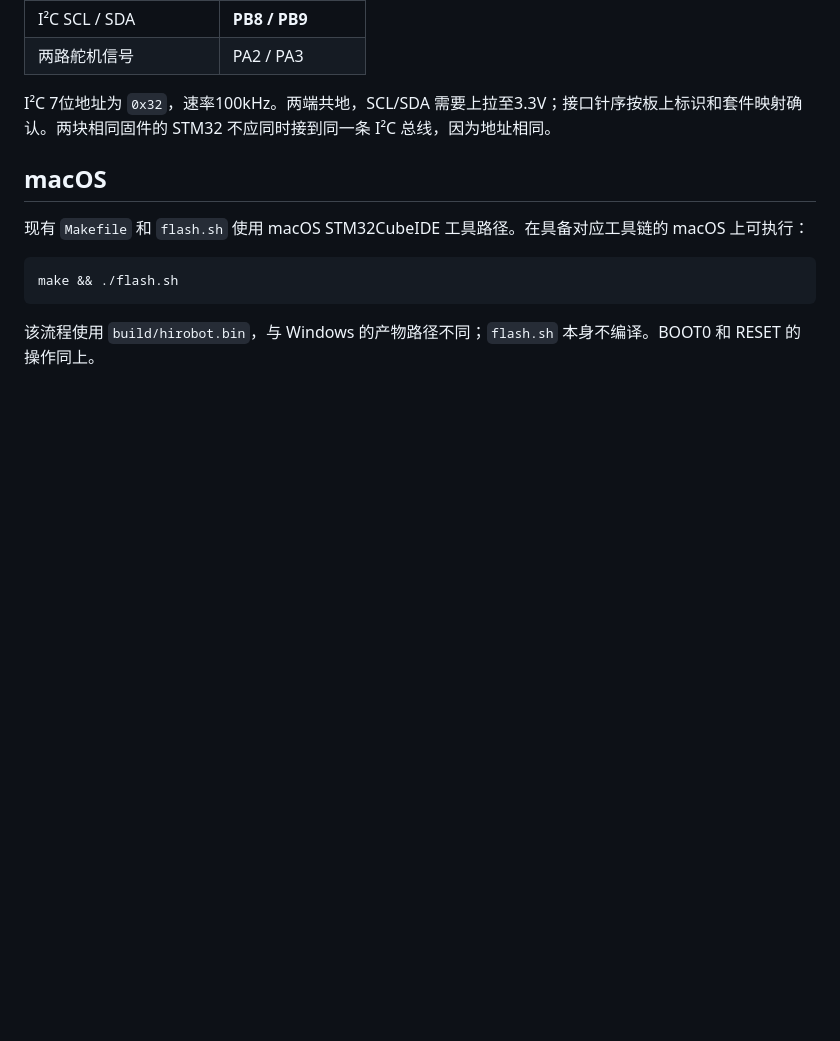
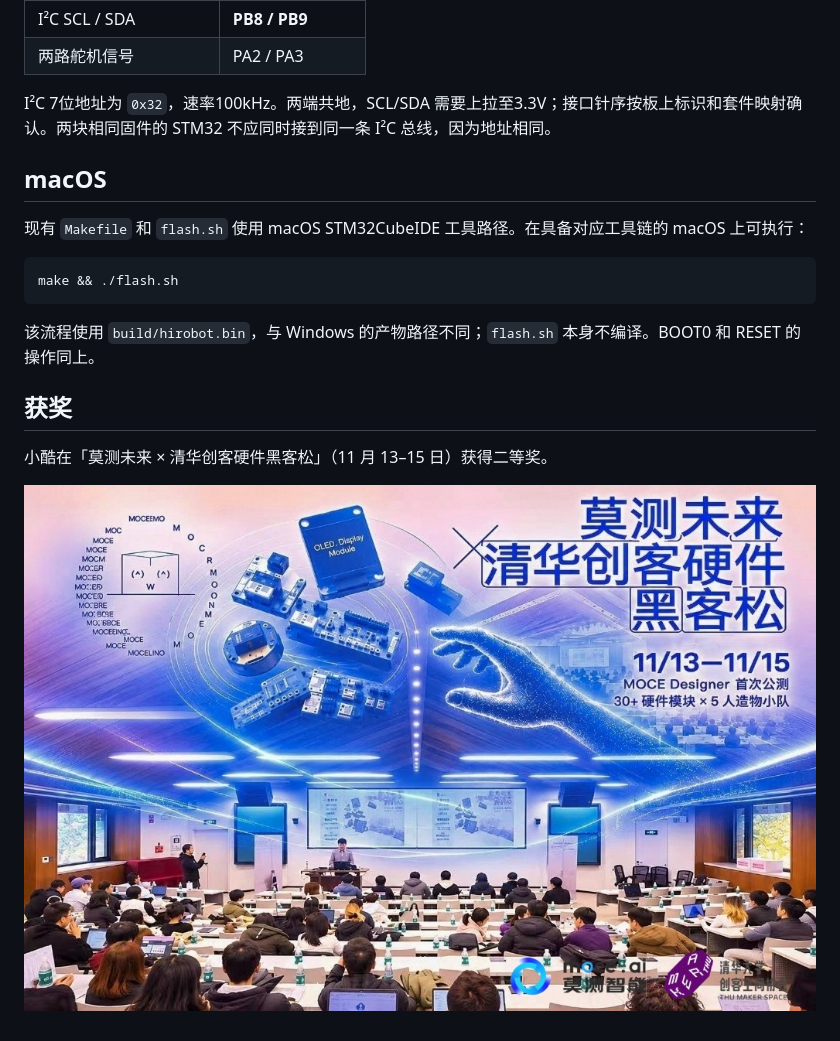
Before and after one commit to xiaohirobot/hirobot, a Markdown page: README.md, the part around the change. GitHub-like rendering; pictures changed too: docs/images/hackathon.jpg (added); blank space fills up the shorter version.

Commit message:
hackathon

````diff
--- a/README.md
+++ b/README.md
@@ -135,3 +135,9 @@ make && ./flash.sh
 ```
 
 该流程使用 `build/hirobot.bin`，与 Windows 的产物路径不同；`flash.sh` 本身不编译。BOOT0 和 RESET 的操作同上。
+
+## 获奖
+
+小酷在「莫测未来 × 清华创客硬件黑客松」（11 月 13–15 日）获得二等奖。
+
+![莫测未来 × 清华创客硬件黑客松](docs/images/hackathon.jpg)
````
